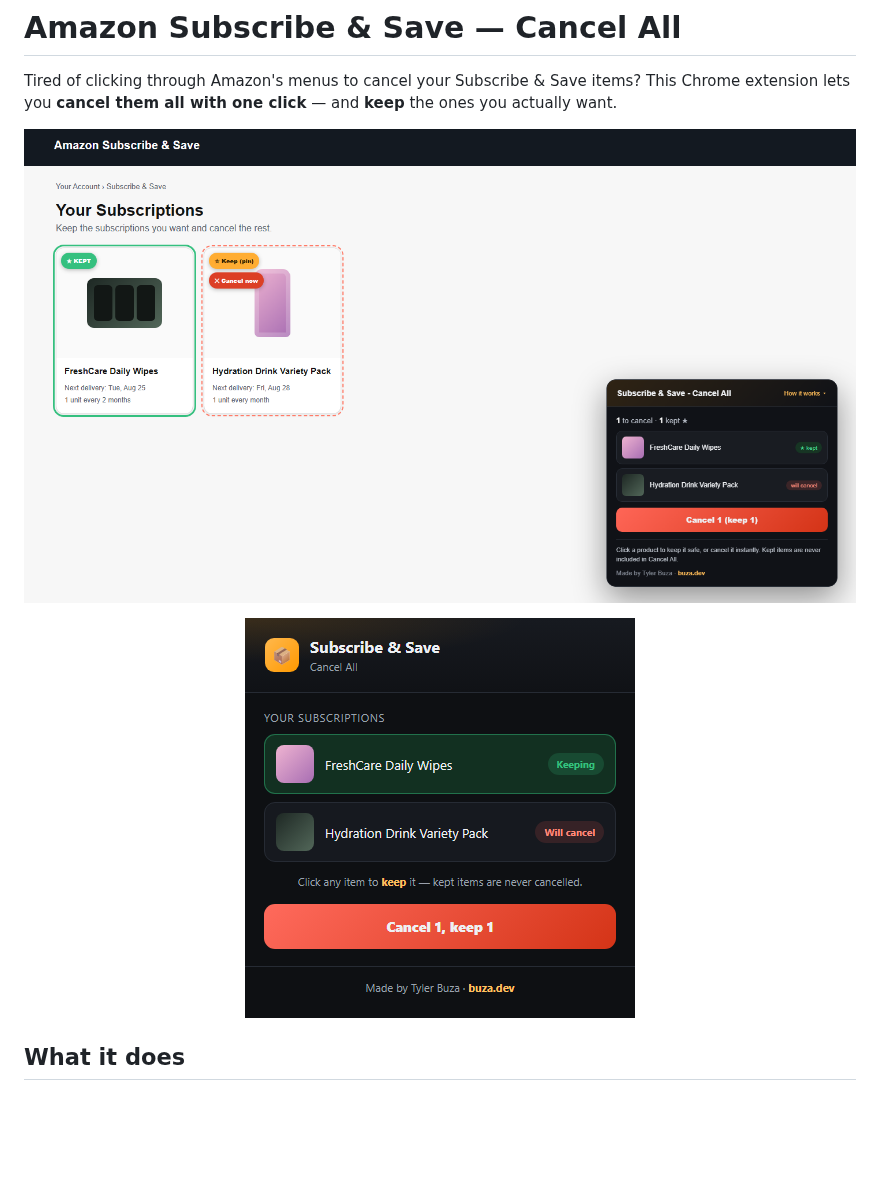
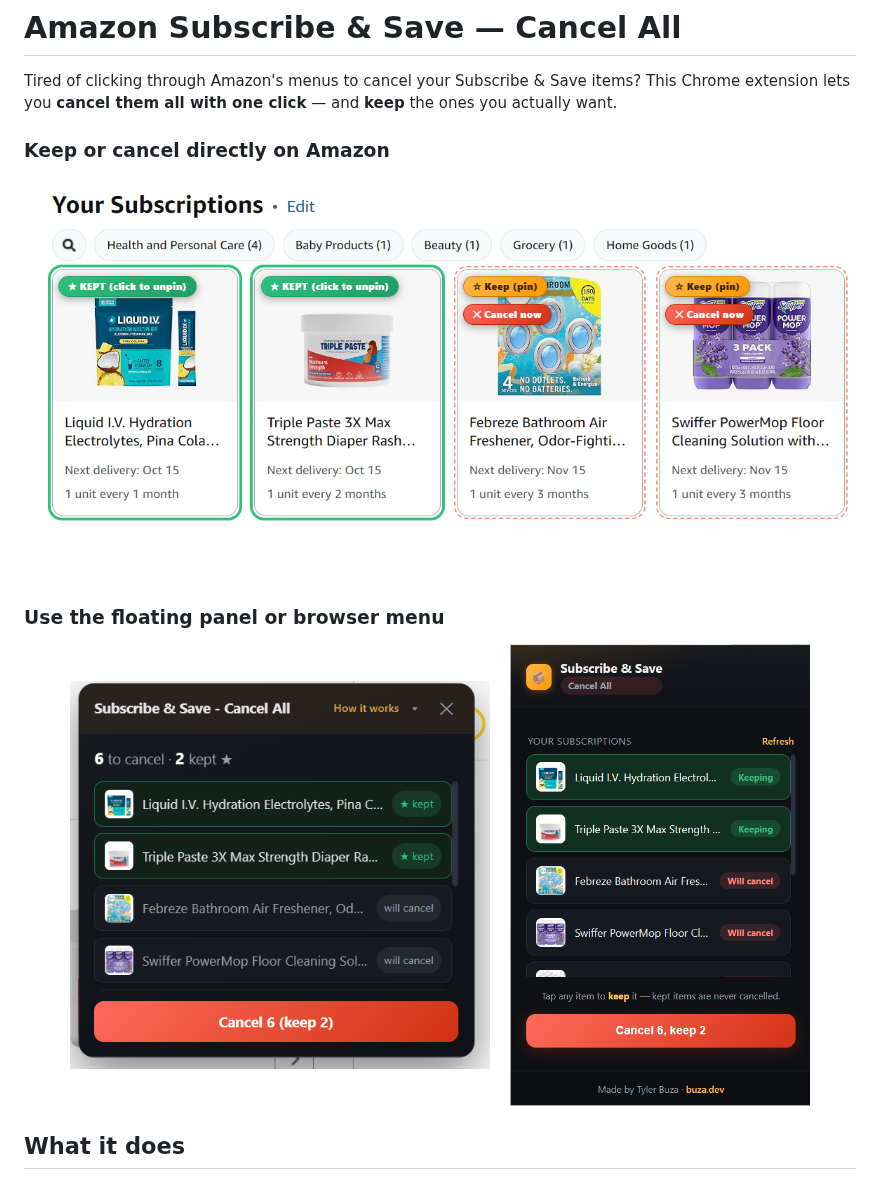
Before and after one commit to TylerBuza/amazon-subscribe-save-cancel-all, a Markdown page: README.md, the part around the change. Rendered like a GitHub page; pictures changed too: screenshots/overview.png, screenshots/panel.png (added), screenshots/popup.png; blank space fills up the shorter version.

Commit message:
Replace demos with real product screenshots

```diff
--- a/README.md
+++ b/README.md
@@ -4,10 +4,16 @@ Tired of clicking through Amazon's menus to cancel your Subscribe & Save items?
 This Chrome extension lets you **cancel them all with one click** — and **keep**
 the ones you actually want.
 
+### Keep or cancel directly on Amazon
+
 ![Amazon Subscribe & Save page with Keep and Cancel controls](screenshots/overview.png)
 
+### Use the floating panel or browser menu
+
 <p align="center">
-  <img src="screenshots/popup.png" width="390" alt="Extension popup showing kept and cancelable subscriptions">
+  <img src="screenshots/panel.png" width="420" alt="Floating Amazon panel showing kept and cancelable subscriptions">
+  &nbsp;&nbsp;
+  <img src="screenshots/popup.png" width="300" alt="Extension popup showing kept and cancelable subscriptions">
 </p>
 
 ## What it does
```
